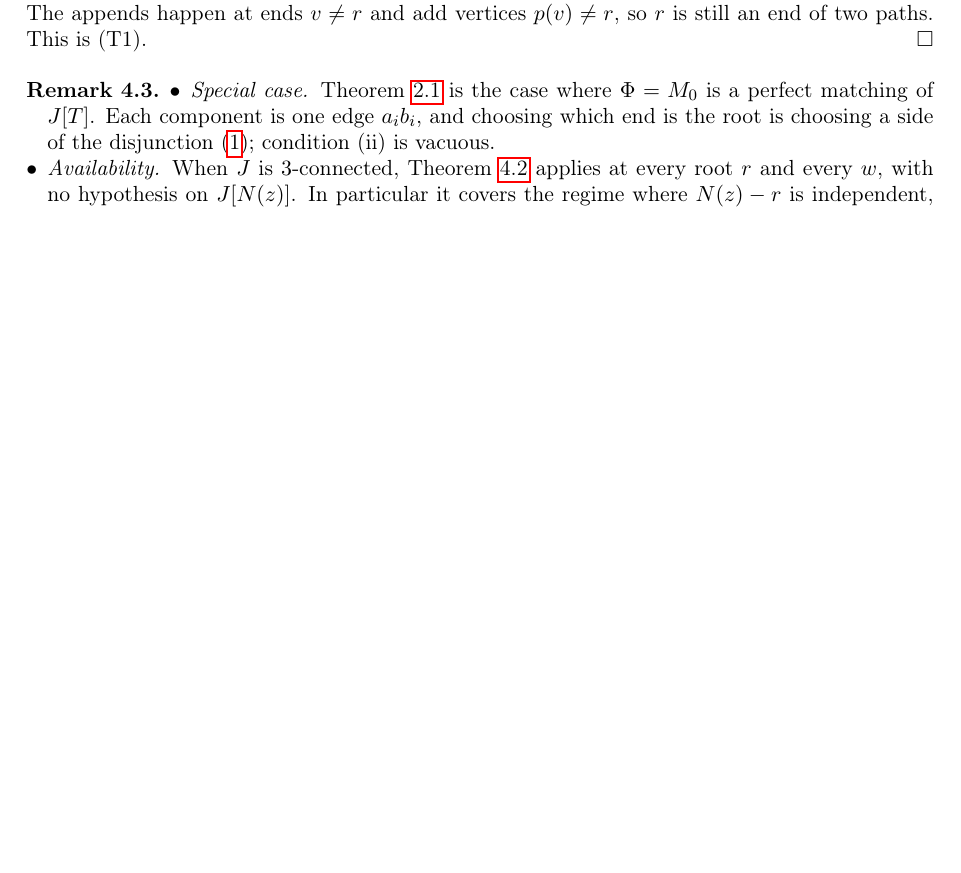
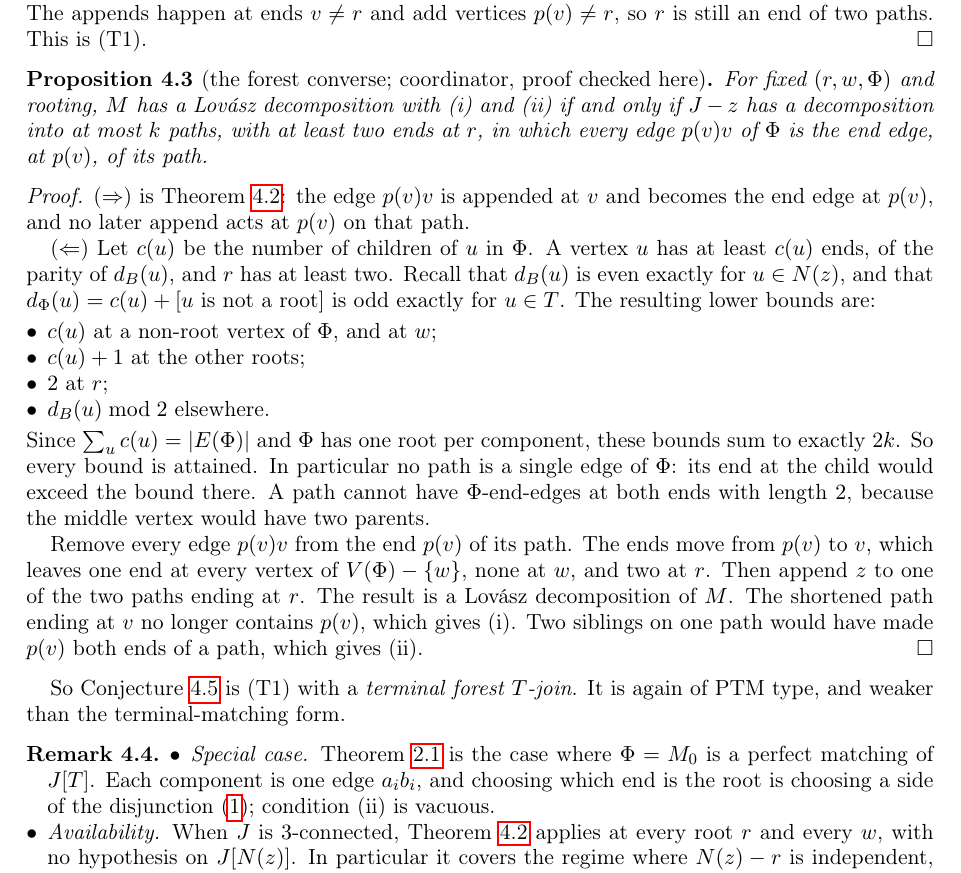
Before and after one commit to rooster4166/Manuscripts, a LaTeX paper (manuscripts/direct-test1/direct-test1.tex): part of page 5 of 9 before the commit and part of page 5 of 10 after it, cut so that both start at the same text, the shorter picture padded with empty space. Compiled offline with pdfLaTeX.

Commit message:
direct-test1: forest converse (Prop 4.3; statement from the coordinator, proof written and checked); numbering refs
Co-Authored-By: Claude Opus 5.5 <noreply@anthropic.com>
Claude-Session: https://claude.ai/code/session_01FxXpVhyEkCtnbHHCjYEHdD

```diff
--- a/manuscripts/direct-test1/direct-test1.tex
+++ b/manuscripts/direct-test1/direct-test1.tex
@@ -299,6 +299,41 @@ applies to $B=B_0$, $D=D_1$ and the forest $\Phi$. It gives a decomposition of $
 $k$ paths. The appends happen at ends $v\ne r$ and add vertices $p(v)\ne r$, so $r$ is still an end of
 two paths. This is (T1).
 \end{proof}
+
+\begin{proposition}[the forest converse; coordinator, proof checked here]\label{prop:forestconv}
+For fixed $(r,w,\Phi)$ and rooting, $M$ has a Lov\'asz decomposition with (i) and (ii) if and only if
+$J-z$ has a decomposition into at most $k$ paths, with at least two ends at $r$, in which every edge
+$p(v)v$ of $\Phi$ is the end edge, at $p(v)$, of its path.
+\end{proposition}
+
+\begin{proof}
+($\Rightarrow$) is Theorem~\ref{thm:forest}: the edge $p(v)v$ is appended at $v$ and becomes the end
+edge at $p(v)$, and no later append acts at $p(v)$ on that path.
+
+($\Leftarrow$) Let $c(u)$ be the number of children of $u$ in $\Phi$. A vertex $u$ has at least $c(u)$ ends,
+of the parity of $d_B(u)$, and $r$ has at least two. Recall that $d_B(u)$ is even exactly for
+$u\in N(z)$, and that $d_\Phi(u)=c(u)+[u\text{ is not a root}]$ is odd exactly for $u\in T$. The
+resulting lower bounds are:
+\begin{itemize}[leftmargin=*]
+\item $c(u)$ at a non-root vertex of $\Phi$, and at $w$;
+\item $c(u)+1$ at the other roots;
+\item $2$ at $r$;
+\item $d_B(u)\bmod 2$ elsewhere.
+\end{itemize}
+Since $\sum_u c(u)=|E(\Phi)|$ and $\Phi$ has one root per component, these bounds sum to exactly $2k$.
+So every bound is attained. In particular no path is a single edge of $\Phi$: its end at the child
+would exceed the bound there. A path cannot have $\Phi$-end-edges at both ends with length $2$,
+because the middle vertex would have two parents.
+
+Remove every edge $p(v)v$ from the end $p(v)$ of its path. The ends move from $p(v)$ to $v$, which
+leaves one end at every vertex of $V(\Phi)-\{w\}$, none at $w$, and two at $r$. Then append $z$ to one
+of the two paths ending at $r$. The result is a Lov\'asz decomposition of $M$. The shortened path
+ending at $v$ no longer contains $p(v)$, which gives (i). Two siblings on one path would have made
+$p(v)$ both ends of a path, which gives (ii).
+\end{proof}
+
+So Conjecture~\ref{conj:forest} is (T1) with a \emph{terminal forest $T$-join}. It is again of PTM type,
+and weaker than the terminal-matching form.
 
 \begin{remark}
 \begin{itemize}[leftmargin=*]
```
Also changed, not shown: ROADMAP.md (+2 -2 lines), research/synthesis.md (+3 -3 lines), manuscripts/direct-test1/direct-test1.pdf.
